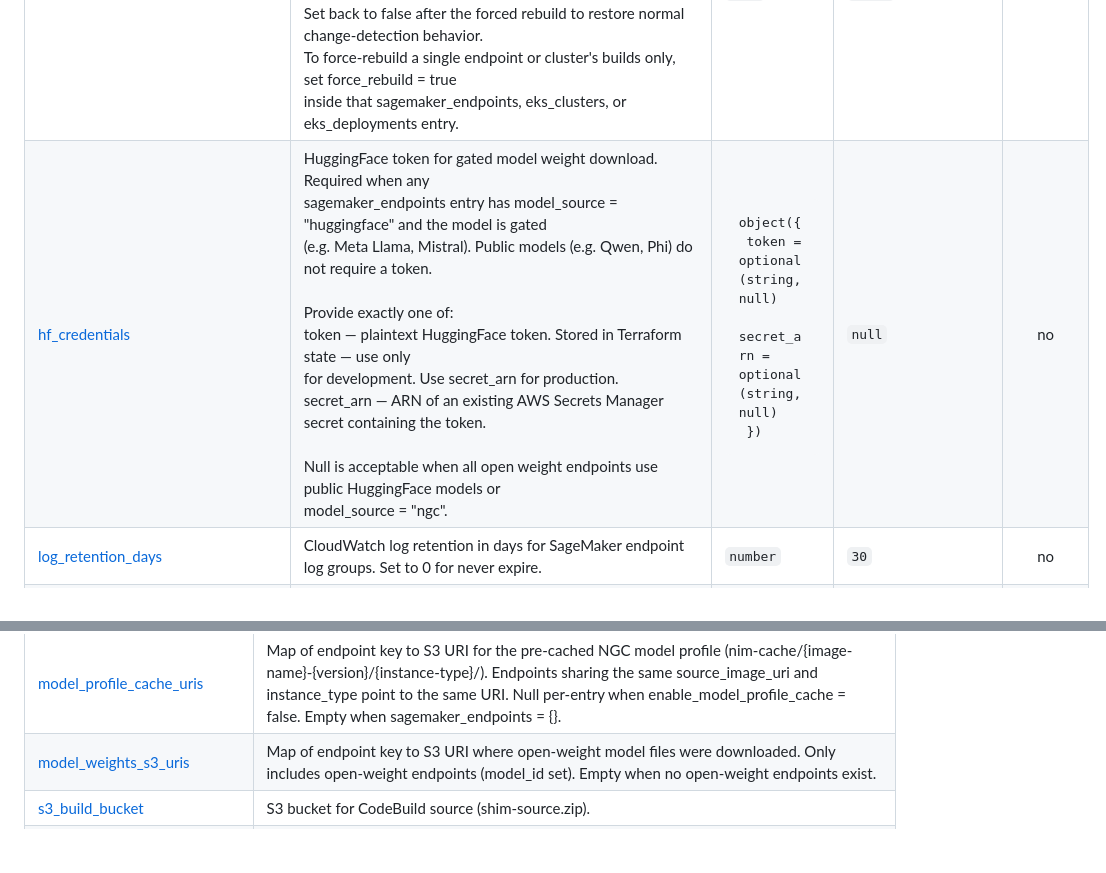
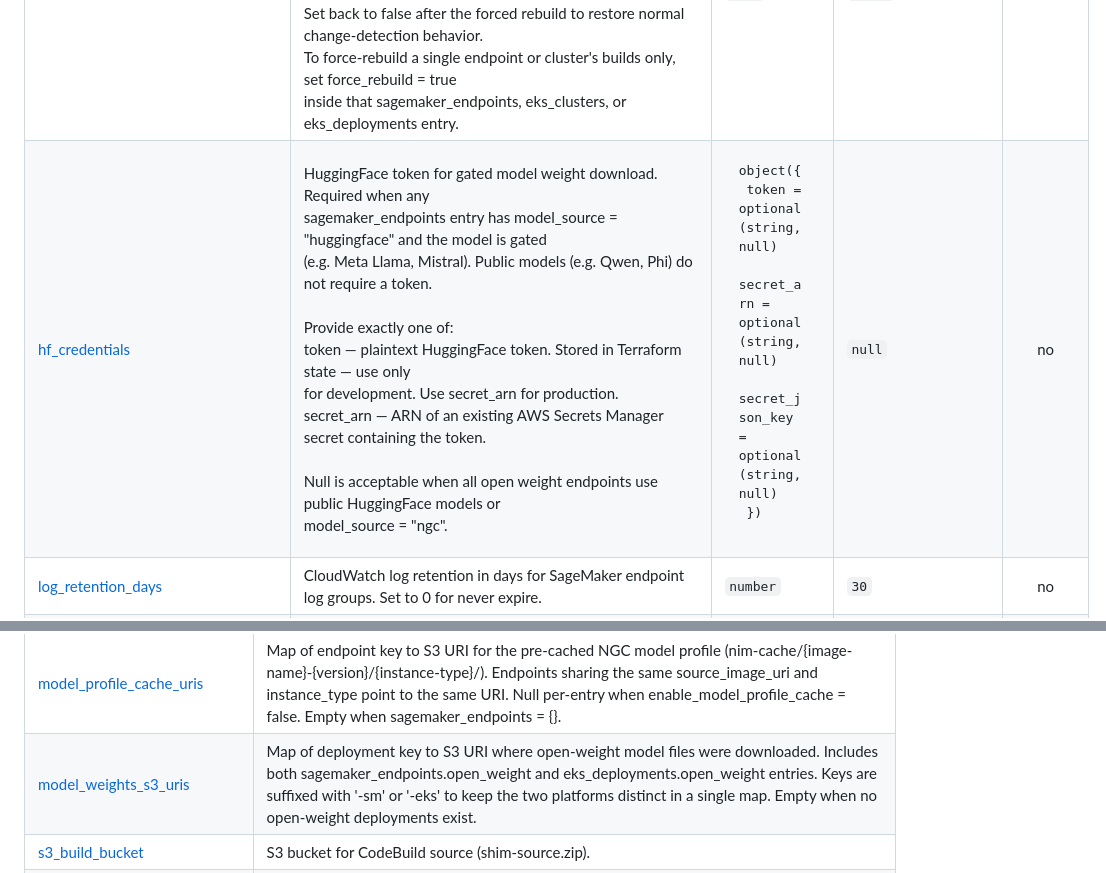
Before and after one commit to NVIDIA/nvidia-aws-samples, a Markdown page: inference/terraform-aws-nim/README.md, 2 parts joined by grey strips. Rendered like a GitHub page; blank space fills up the shorter version.

```diff
--- a/inference/terraform-aws-nim/README.md
+++ b/inference/terraform-aws-nim/README.md
@@ -1575,4 +1578,4 @@ See [CONTRIBUTING.md](CONTRIBUTING.md), [DESIGN_STANDARDS.md](DESIGN_STANDARDS.m
 | <a name="input_force_rebuild"></a> [force\_rebuild](#input\_force\_rebuild) | Force all CodeBuild builds (base-sync, shim, model-profile-cache, cluster-setup,<br/>nim-deploy) to re-run on the next apply regardless of whether inputs changed.<br/>Useful for retesting a build without touching any source files.<br/><br/>Set back to false after the forced rebuild to restore normal change-detection behavior.<br/>To force-rebuild a single endpoint or cluster's builds only, set force\_rebuild = true<br/>inside that sagemaker\_endpoints, eks\_clusters, or eks\_deployments entry. | `bool` | `false` | no |
-| <a name="input_hf_credentials"></a> [hf\_credentials](#input\_hf\_credentials) | HuggingFace token for gated model weight download. Required when any<br/>sagemaker\_endpoints entry has model\_source = "huggingface" and the model is gated<br/>(e.g. Meta Llama, Mistral). Public models (e.g. Qwen, Phi) do not require a token.<br/><br/>Provide exactly one of:<br/>  token      — plaintext HuggingFace token. Stored in Terraform state — use only<br/>               for development. Use secret\_arn for production.<br/>  secret\_arn — ARN of an existing AWS Secrets Manager secret containing the token.<br/><br/>Null is acceptable when all open weight endpoints use public HuggingFace models or<br/>model\_source = "ngc". | <pre>object({<br/>    token      = optional(string, null)<br/>    secret_arn = optional(string, null)<br/>  })</pre> | `null` | no |
+| <a name="input_hf_credentials"></a> [hf\_credentials](#input\_hf\_credentials) | HuggingFace token for gated model weight download. Required when any<br/>sagemaker\_endpoints entry has model\_source = "huggingface" and the model is gated<br/>(e.g. Meta Llama, Mistral). Public models (e.g. Qwen, Phi) do not require a token.<br/><br/>Provide exactly one of:<br/>  token      — plaintext HuggingFace token. Stored in Terraform state — use only<br/>               for development. Use secret\_arn for production.<br/>  secret\_arn — ARN of an existing AWS Secrets Manager secret containing the token.<br/><br/>Null is acceptable when all open weight endpoints use public HuggingFace models or<br/>model\_source = "ngc". | <pre>object({<br/>    token           = optional(string, null)<br/>    secret_arn      = optional(string, null)<br/>    secret_json_key = optional(string, null)<br/>  })</pre> | `null` | no |
 | <a name="input_log_retention_days"></a> [log\_retention\_days](#input\_log\_retention\_days) | CloudWatch log retention in days for SageMaker endpoint log groups. Set to 0 for never expire. | `number` | `30` | no |
 | <a name="input_model_profile_cache_retention_days"></a> [model\_profile\_cache\_retention\_days](#input\_model\_profile\_cache\_retention\_days) | Number of days before objects in the model profile cache bucket are automatically<br/>expired. Null (default) = no expiration — objects persist until manually deleted.<br/><br/>Setting this handles the two main orphan scenarios:<br/>  - Changing instance\_type: old nim-cache/{key}/{old\_type}/ prefix becomes dead data.<br/>  - Changing a sagemaker\_endpoints key: old nim-cache/{old\_key}/ prefix is abandoned.<br/><br/>Model profile caches are large (tens of GB per endpoint). A retention of 30–90 days<br/>is a reasonable default to auto-clean orphaned prefixes without risking a valid cache<br/>being expired mid-deployment.<br/><br/>Applies to both current and noncurrent object versions (versioning is enabled on the<br/>cache bucket to protect against partial uploads overwriting known-good artifacts). | `number` | `null` | no |
@@ -1598,7 +1601,7 @@ See [CONTRIBUTING.md](CONTRIBUTING.md), [DESIGN_STANDARDS.md](DESIGN_STANDARDS.m
 | <a name="output_eks_release_names"></a> [eks\_release\_names](#output\_eks\_release\_names) | Map of eks\_deployments key to Helm release name. Keys are suffixed with -nim or -ow to distinguish deployment types when the same key appears in both maps. Use with kubectl -n <namespace> to inspect deployments. Empty when eks\_deployments = {}. |
 | <a name="output_endpoint_names"></a> [endpoint\_names](#output\_endpoint\_names) | Map of endpoint key to SageMaker endpoint name. Keys are suffixed with -nim or -ow to distinguish deployment types when the same key appears in both maps. |
 | <a name="output_model_profile_cache_uris"></a> [model\_profile\_cache\_uris](#output\_model\_profile\_cache\_uris) | Map of endpoint key to S3 URI for the pre-cached NGC model profile (nim-cache/{image-name}-{version}/{instance-type}/). Endpoints sharing the same source\_image\_uri and instance\_type point to the same URI. Null per-entry when enable\_model\_profile\_cache = false. Empty when sagemaker\_endpoints = {}. |
-| <a name="output_model_weights_s3_uris"></a> [model\_weights\_s3\_uris](#output\_model\_weights\_s3\_uris) | Map of endpoint key to S3 URI where open-weight model files were downloaded. Only includes open-weight endpoints (model\_id set). Empty when no open-weight endpoints exist. |
+| <a name="output_model_weights_s3_uris"></a> [model\_weights\_s3\_uris](#output\_model\_weights\_s3\_uris) | Map of deployment key to S3 URI where open-weight model files were downloaded. Includes both sagemaker\_endpoints.open\_weight and eks\_deployments.open\_weight entries. Keys are suffixed with '-sm' or '-eks' to keep the two platforms distinct in a single map. Empty when no open-weight deployments exist. |
 | <a name="output_s3_build_bucket"></a> [s3\_build\_bucket](#output\_s3\_build\_bucket) | S3 bucket for CodeBuild source (shim-source.zip). |
 | <a name="output_s3_cache_bucket"></a> [s3\_cache\_bucket](#output\_s3\_cache\_bucket) | S3 bucket for NGC model profile cache. Cache prefixes: nim-cache/{image-name}-{version}/{instance-type}/ per unique (image, instance) combo. Null when no endpoints have enable\_model\_profile\_cache = true. |
 | <a name="output_s3_model_assets_bucket"></a> [s3\_model\_assets\_bucket](#output\_s3\_model\_assets\_bucket) | S3 bucket holding downloaded open-weight model files. Null when no open-weight endpoints exist. |
```
Also changed, not shown: other parts of inference/terraform-aws-nim/README.md (+14 -11 lines).
